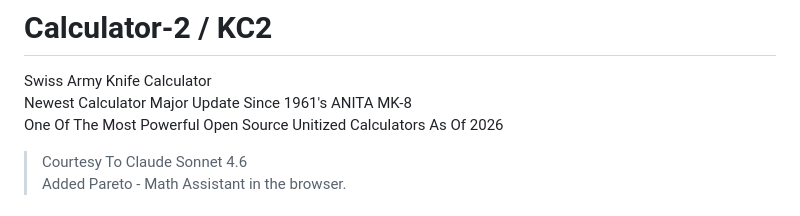
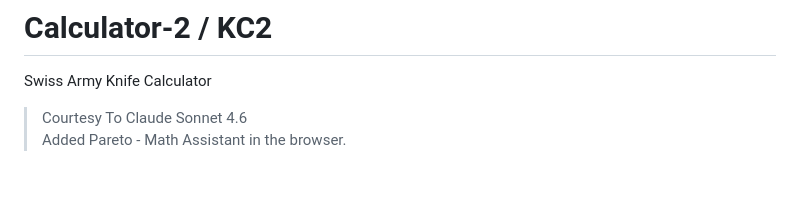
Before and after one commit to Katsugachi/Calculator-2, a Markdown page: README.md, the part around the change. Rendered like a GitHub page; blank space fills up the shorter version.

```diff
--- a/README.md
+++ b/README.md
@@ -1,7 +1,5 @@
 # Calculator-2 / KC2
 Swiss Army Knife Calculator <br>
-Newest Calculator Major Update Since 1961's ANITA MK-8 <br>
-One Of The Most Powerful Open Source Unitized Calculators As Of 2026 <br>
 > Courtesy To Claude Sonnet 4.6 <br>
 Added Pareto - Math Assistant in the browser.
 # Web Version
```
